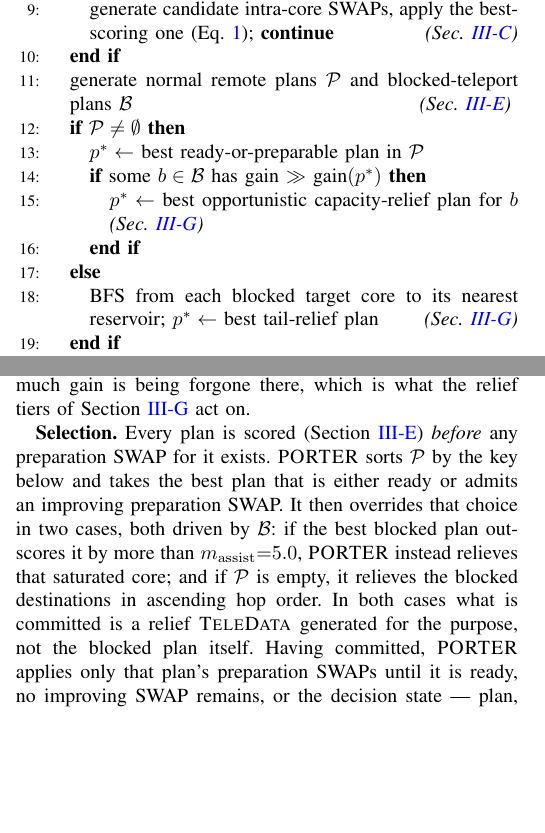
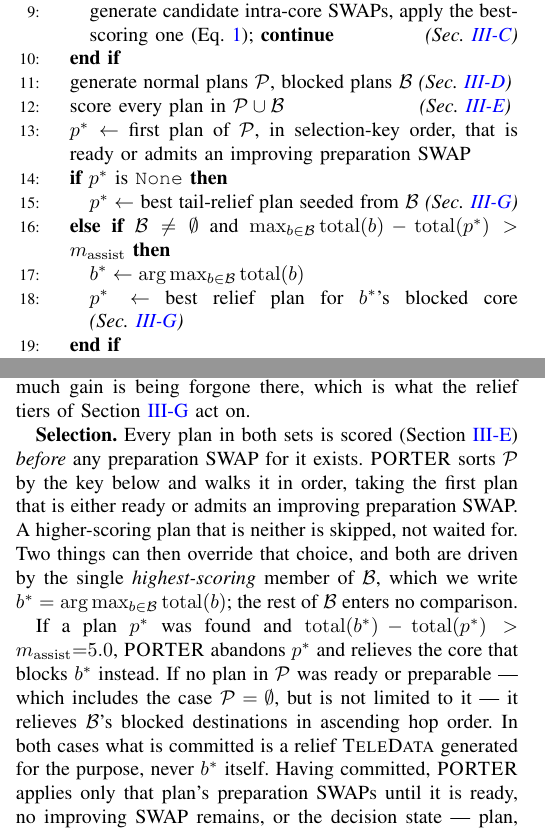
Before and after one commit to ebony72/porter, a LaTeX paper (paper/sfc.tex, which reads paper/sections/03-porter-compiler.tex): two parts of the columns of pages 3 and 4 of 16, joined at a grey line, cut so that both start at the same text, the shorter picture padded with empty space. Compiled offline with pdfLaTeX.

Commit message:
Make Algorithm 1's remote stage match the code
Checking the listing against _execute_plan_first_remote_stage found three
imprecisions, all in the branch the question was about.

The blocked plan that triggers opportunistic relief is not "some b in B"
but the single highest-scoring member: the code ranks B by gain alone,
with deterministic tie-breaks, and compares only its argmax against the
selected normal plan.  The rest of B enters no comparison.  Both the
listing and Section III-D now say so, and name it b*.

The branch condition was wrong.  The code falls through to tail relief
when no normal plan is ready or preparable, which includes the case P is
empty but is not limited to it -- a non-empty P whose members are all
unpreparable takes the same path.  The listing now selects p* first and
branches on whether it is None.

The comparison is on total(b*) - total(p*) > m_assist, both being the
direct-plus-lookahead score of Section III-E, which the listing now
writes out rather than eliding as "gain >> gain".

Section III-D also now says that walking P in key order takes the first
ready-or-preparable plan and skips a higher-scoring one that is neither,
rather than implying the best-scoring plan is always chosen.

Removed a stale claim while there: the text described Algorithm 1 as
having a shaded region marking the remote stage, but nothing in the
listing is shaded.  It now cites the line range.

Co-Authored-By: Claude Opus 5 <noreply@anthropic.com>

```diff
--- a/paper/sections/03-porter-compiler.tex
+++ b/paper/sections/03-porter-compiler.tex
@@ -28,17 +28,21 @@
     \STATE generate candidate intra-core SWAPs, apply the best-scoring one
            (Eq.~\ref{eq:sfc-local}); \textbf{continue} \hfill\textit{(Sec.~\ref{sec:sfc-intra})}
   \ENDIF
-  \STATE generate normal remote plans $\mathcal{P}$ and blocked-teleport
-         plans $\mathcal{B}$ \hfill\textit{(Sec.~\ref{sec:sfc-scoring})}
-  \IF{$\mathcal{P}\neq\emptyset$}
-    \STATE $p^\ast \leftarrow$ best ready-or-preparable plan in $\mathcal{P}$
-    \IF{some $b\in\mathcal{B}$ has gain $\gg$ gain$(p^\ast)$}
-      \STATE $p^\ast \leftarrow$ best opportunistic capacity-relief plan for $b$
-             \hfill\textit{(Sec.~\ref{sec:sfc-relief})}
-    \ENDIF
-  \ELSE
-    \STATE BFS from each blocked target core to its nearest reservoir;
-           $p^\ast \leftarrow$ best tail-relief plan \hfill\textit{(Sec.~\ref{sec:sfc-relief})}
+  \STATE generate normal plans $\mathcal{P}$, blocked plans $\mathcal{B}$
+         \hfill\textit{(Sec.~\ref{sec:sfc-plan-first})}
+  \STATE score every plan in $\mathcal{P}\cup\mathcal{B}$
+         \hfill\textit{(Sec.~\ref{sec:sfc-scoring})}
+  \STATE $p^\ast \leftarrow$ first plan of $\mathcal{P}$, in selection-key
+         order, that is ready or admits an improving preparation SWAP
+  \IF{$p^\ast$ is \texttt{None}}
+    \STATE $p^\ast \leftarrow$ best tail-relief plan seeded from $\mathcal{B}$
+           \hfill\textit{(Sec.~\ref{sec:sfc-relief})}
+  \ELSIF{$\mathcal{B}\neq\emptyset$ and
+         $\max_{b\in\mathcal{B}}\mathrm{total}(b)-\mathrm{total}(p^\ast)
+          > m_\mathrm{assist}$}
+    \STATE $b^\ast \leftarrow \arg\max_{b\in\mathcal{B}}\mathrm{total}(b)$
+    \STATE $p^\ast \leftarrow$ best relief plan for $b^\ast$'s blocked core
+           \hfill\textit{(Sec.~\ref{sec:sfc-relief})}
   \ENDIF
   \IF{$p^\ast$ is \texttt{None}} \STATE \textbf{report deadlock; abort} \ENDIF
   \STATE apply $p^\ast$'s own preparation SWAPs until ready, then execute it
@@ -197,19 +201,27 @@
 is being forgone there, which is what the relief tiers of
 Section~\ref{sec:sfc-relief} act on.
 
-\textbf{Selection.} Every plan is scored
+\textbf{Selection.} Every plan in both sets is scored
 (Section~\ref{sec:sfc-scoring}) \emph{before} any preparation SWAP for it
-exists. \PORTER{} sorts $\mathcal{P}$ by the key below and takes the best
-plan that is either ready or admits an improving preparation SWAP. It
-then overrides that choice in two cases, both driven by $\mathcal{B}$: if
-the best blocked plan out-scores it by more than
-$m_\mathrm{assist}{=}5.0$, \PORTER{} instead relieves that saturated core;
-and if $\mathcal{P}$ is empty, it relieves the blocked destinations in
-ascending hop order. In both cases what is committed is a relief
-\TeleData{} generated for the purpose, not the blocked plan itself.
-Having committed, \PORTER{} applies only that plan's preparation SWAPs
-until it is ready, no improving SWAP remains, or the decision state ---
-plan, layout, RNG --- repeats, which raises rather than loops.
+exists. \PORTER{} sorts $\mathcal{P}$ by the key below and walks it in
+order, taking the first plan that is either ready or admits an improving
+preparation SWAP. A higher-scoring plan that is neither is skipped, not
+waited for. Two things can then override that choice, and both are driven
+by the single \emph{highest-scoring} member of $\mathcal{B}$, which we
+write $b^\ast = \arg\max_{b\in\mathcal{B}} \mathrm{total}(b)$; the rest of
+$\mathcal{B}$ enters no comparison.
+
+If a plan $p^\ast$ was found and $\mathrm{total}(b^\ast) -
+\mathrm{total}(p^\ast) > m_\mathrm{assist}{=}5.0$, \PORTER{} abandons
+$p^\ast$ and relieves the core that blocks $b^\ast$ instead. If no plan in
+$\mathcal{P}$ was ready or preparable --- which includes the case
+$\mathcal{P}=\emptyset$, but is not limited to it --- it relieves
+$\mathcal{B}$'s blocked destinations in ascending hop order. In both cases
+what is committed is a relief \TeleData{} generated for the purpose, never
+$b^\ast$ itself. Having committed, \PORTER{} applies only that plan's
+preparation SWAPs until it is ready, no improving SWAP remains, or the
+decision state --- plan, layout, RNG --- repeats, which raises rather than
+loops.
 
 \textbf{Preparation SWAPs.}\label{sec:sfc-prep} A committed plan has
 exactly two readiness requirements, one per side: source and destination
```
Also changed, not shown: paper/sfc.pdf, paper/sections/03-porter-compiler.tex (8 more changed lines).
